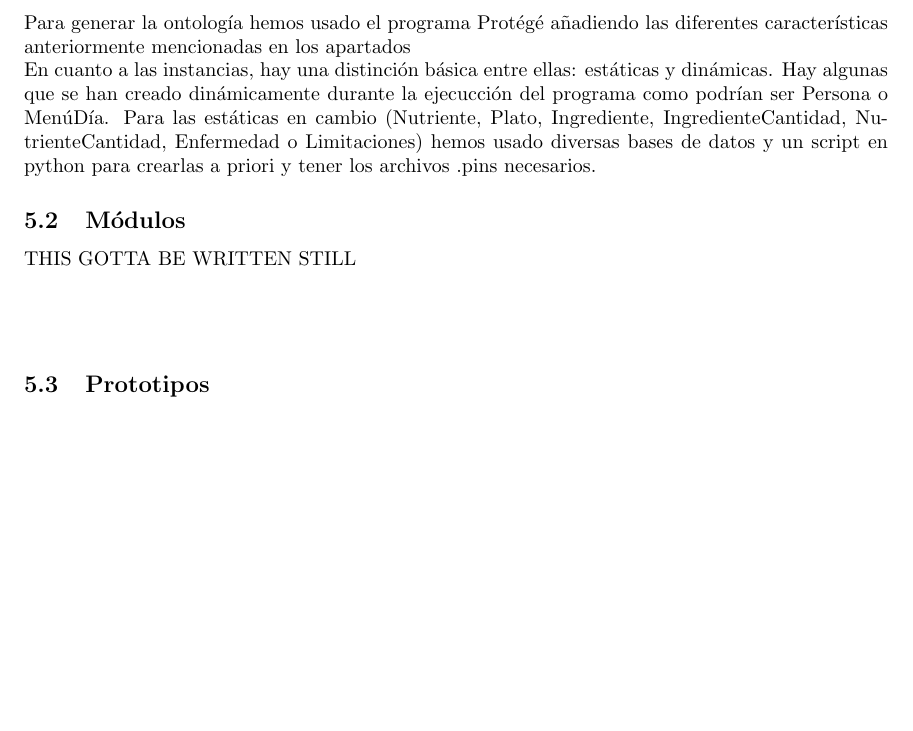
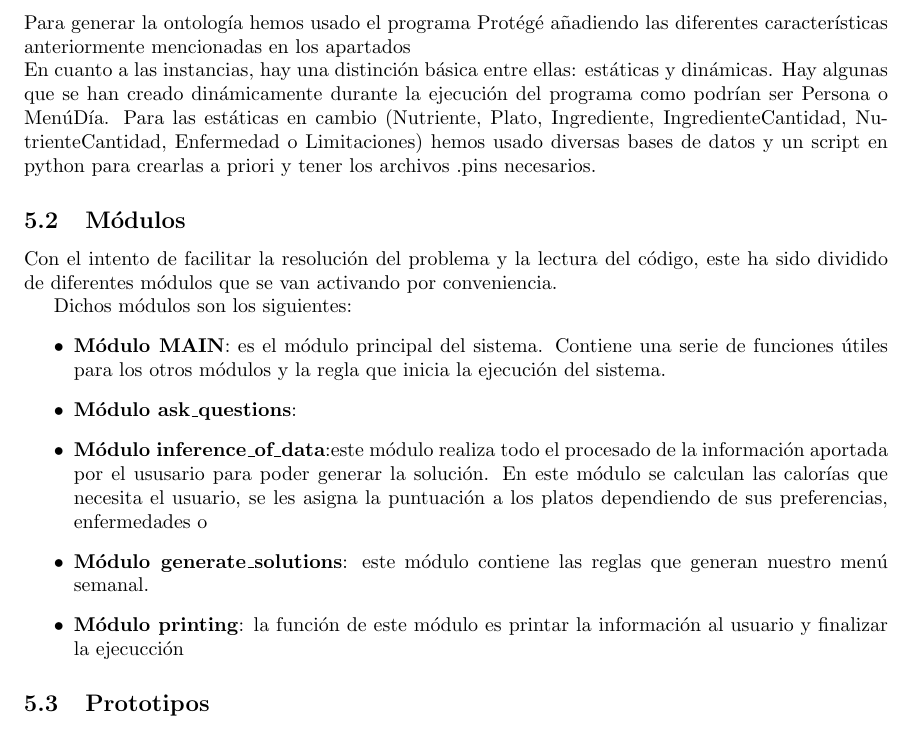
Before and after one commit to Rovi98/SBC-menu-IA, a LaTeX document (Deliverable.tex): part of page 11 of 12, cut so that both start at the same text, the shorter picture padded with empty space. Compiled offline with pdfLaTeX.

Commit message:
Deliverable

```diff
--- a/Deliverable.tex
+++ b/Deliverable.tex
@@ -383,13 +383,21 @@ Los atributos son:
 %TODO: REPASSAR, DEMANAR A EN CARLOS COM HO VEU
 Para generar la ontología hemos usado el programa Protégé añadiendo las diferentes características anteriormente mencionadas en los apartados% \ref{ontologia_apartado}
 \\
-En cuanto a las instancias, hay una distinción básica entre ellas: estáticas y dinámicas. Hay algunas que se han creado dinámicamente durante la ejecucción del programa como podrían ser Persona o MenúDía. Para las estáticas en cambio (Nutriente, Plato, Ingrediente, IngredienteCantidad, NutrienteCantidad, Enfermedad o Limitaciones) hemos usado diversas bases de datos y un script en python para crearlas a priori y tener los archivos .pins necesarios.
+En cuanto a las instancias, hay una distinción básica entre ellas: estáticas y dinámicas. Hay algunas que se han creado dinámicamente durante la ejecución del programa como podrían ser Persona o MenúDía. Para las estáticas en cambio (Nutriente, Plato, Ingrediente, IngredienteCantidad, NutrienteCantidad, Enfermedad o Limitaciones) hemos usado diversas bases de datos y un script en python para crearlas a priori y tener los archivos .pins necesarios.
 \subsection{Módulos}
-\\
-\\
-THIS GOTTA BE WRITTEN STILL\\
-\\
-\\
+Con el intento de facilitar la resolución del problema y la lectura del código, este ha sido dividido de diferentes módulos que se van activando por conveniencia.
+\par
+Dichos módulos son los siguientes:
+\begin{itemize}
+	\item \textbf{Módulo MAIN}: es el módulo principal del sistema. Contiene una serie de funciones útiles para los otros módulos y la regla que inicia la ejecución del sistema.
+	\item \textbf{Módulo ask\_questions}:
+	\item \textbf{Módulo inference\_of\_data}:este módulo realiza todo el procesado de la información aportada por el ususario para poder generar la solución. En este módulo se calculan las calorías que necesita el usuario, se les asigna la puntuación a los platos dependiendo de sus preferencias, enfermedades o
+	\item \textbf{Módulo generate\_solutions}: este módulo contiene las reglas que generan nuestro menú semanal.
+	\item \textbf{Módulo printing}: la función de este módulo es printar la información al usuario y finalizar la ejecucción
+\end{itemize}
+
+
+
 \subsection{Prototipos}
 %ES POT ALLARGAR I MILLORAR, FET PQ HO POSA A LES RÚBRIQUES
 Tal y como se ha mencionado anteriormente, hemos seguido para el desarrollo de la práctica un método incremental por prototipos. Este tipo de desarrollo nos ha permitido avanzar de manera más organizada y paulatina.
```
Also changed, not shown: 2 other files.
